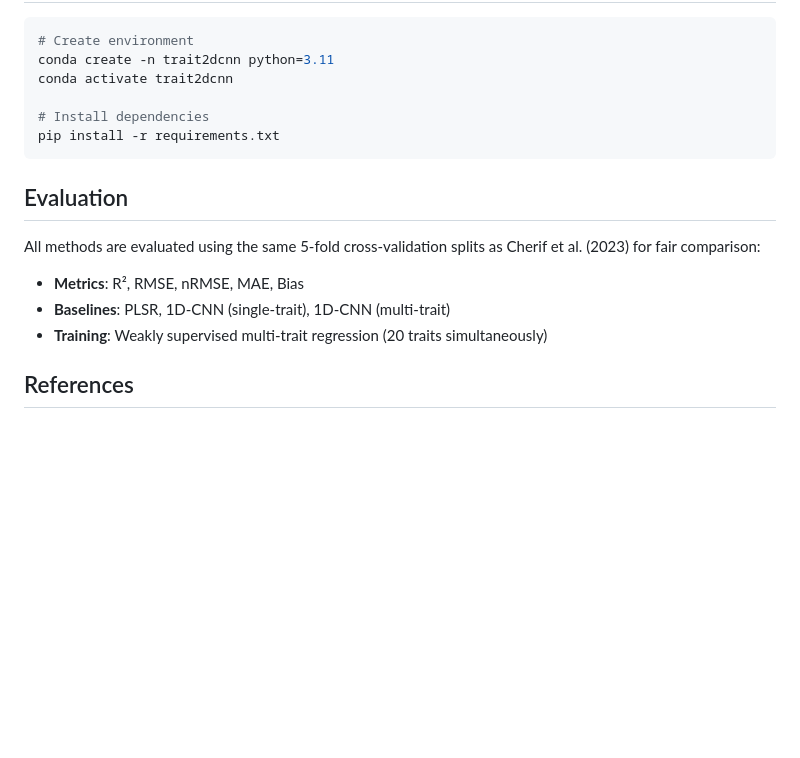
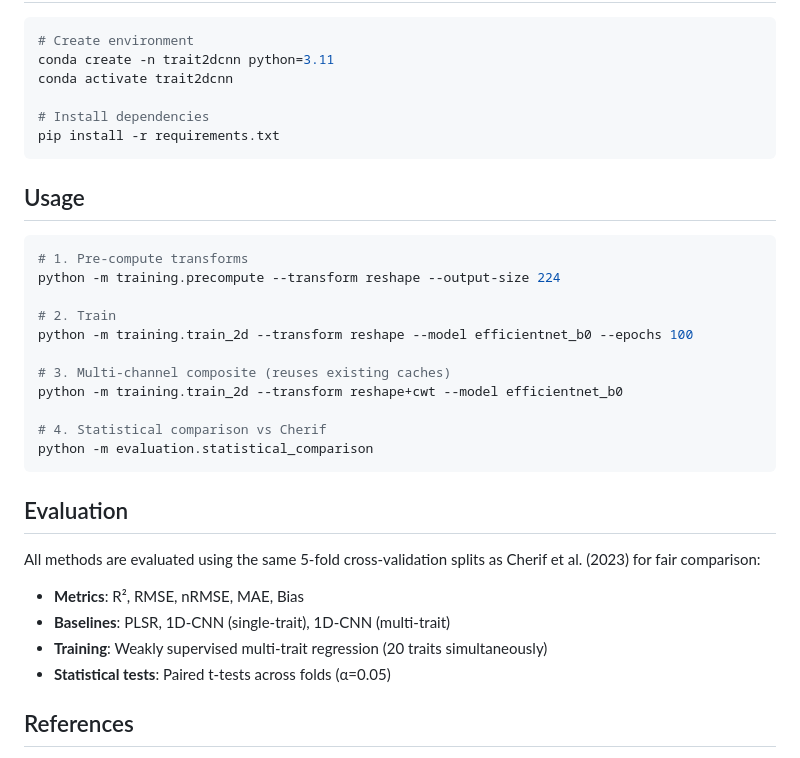
Before and after one commit to JavierLopatin/Trait_2DCNN, a Markdown page: README.md, the part around one of its changes. Rendered like a GitHub page; blank space fills up the shorter version.

````diff
--- a/README.md
+++ b/README.md
@@ -91,6 +111,22 @@ conda activate trait2dcnn
 pip install -r requirements.txt
 ```
 
+## Usage
+
+```bash
+# 1. Pre-compute transforms
+python -m training.precompute --transform reshape --output-size 224
+
+# 2. Train
+python -m training.train_2d --transform reshape --model efficientnet_b0 --epochs 100
+
+# 3. Multi-channel composite (reuses existing caches)
+python -m training.train_2d --transform reshape+cwt --model efficientnet_b0
+
+# 4. Statistical comparison vs Cherif
+python -m evaluation.statistical_comparison
+```
+
 ## Evaluation
 
 All methods are evaluated using the same 5-fold cross-validation splits as Cherif et al. (2023) for fair comparison:
@@ -98,6 +134,7 @@ All methods are evaluated using the same 5-fold cross-validation splits as Cheri
 - **Metrics**: R², RMSE, nRMSE, MAE, Bias
 - **Baselines**: PLSR, 1D-CNN (single-trait), 1D-CNN (multi-trait)
 - **Training**: Weakly supervised multi-trait regression (20 traits simultaneously)
+- **Statistical tests**: Paired t-tests across folds (α=0.05)
 
 ## References
 
````
Also changed, not shown: other parts of README.md (+50 -30 lines), CLAUDE.md (+30 -18 lines).
